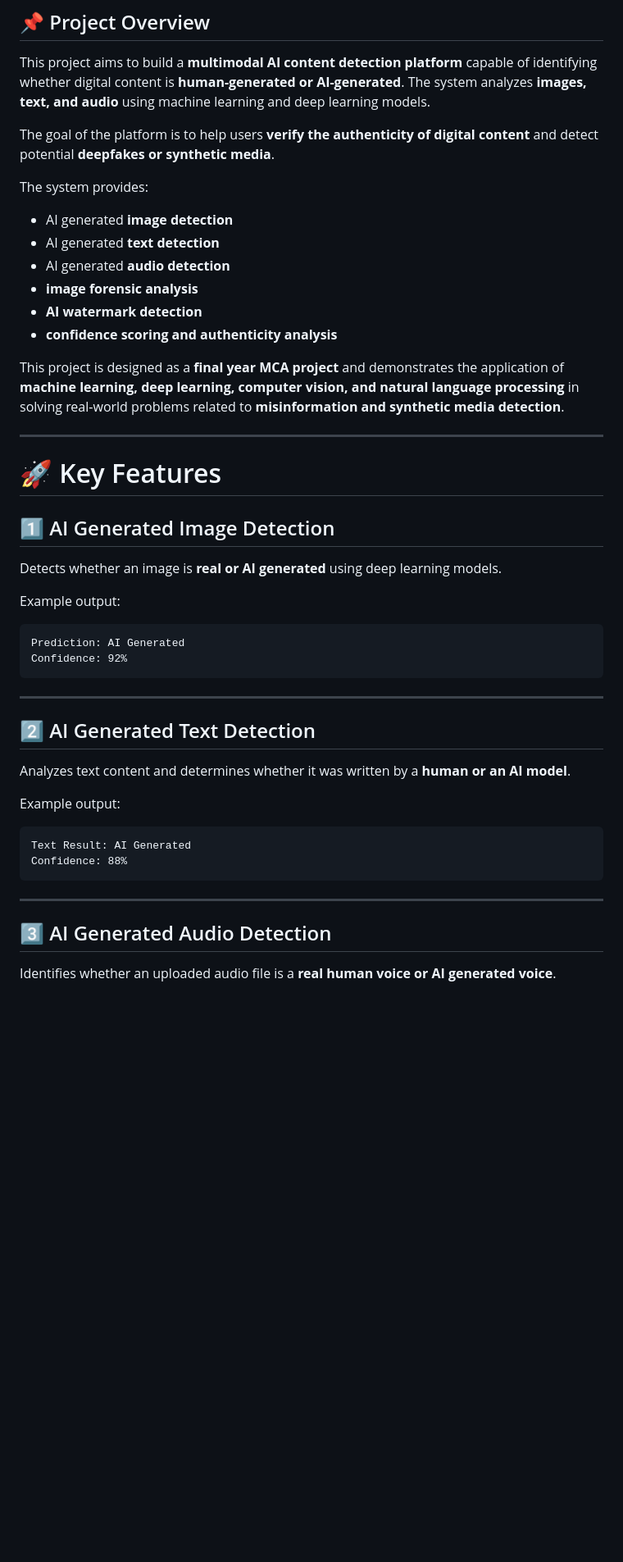
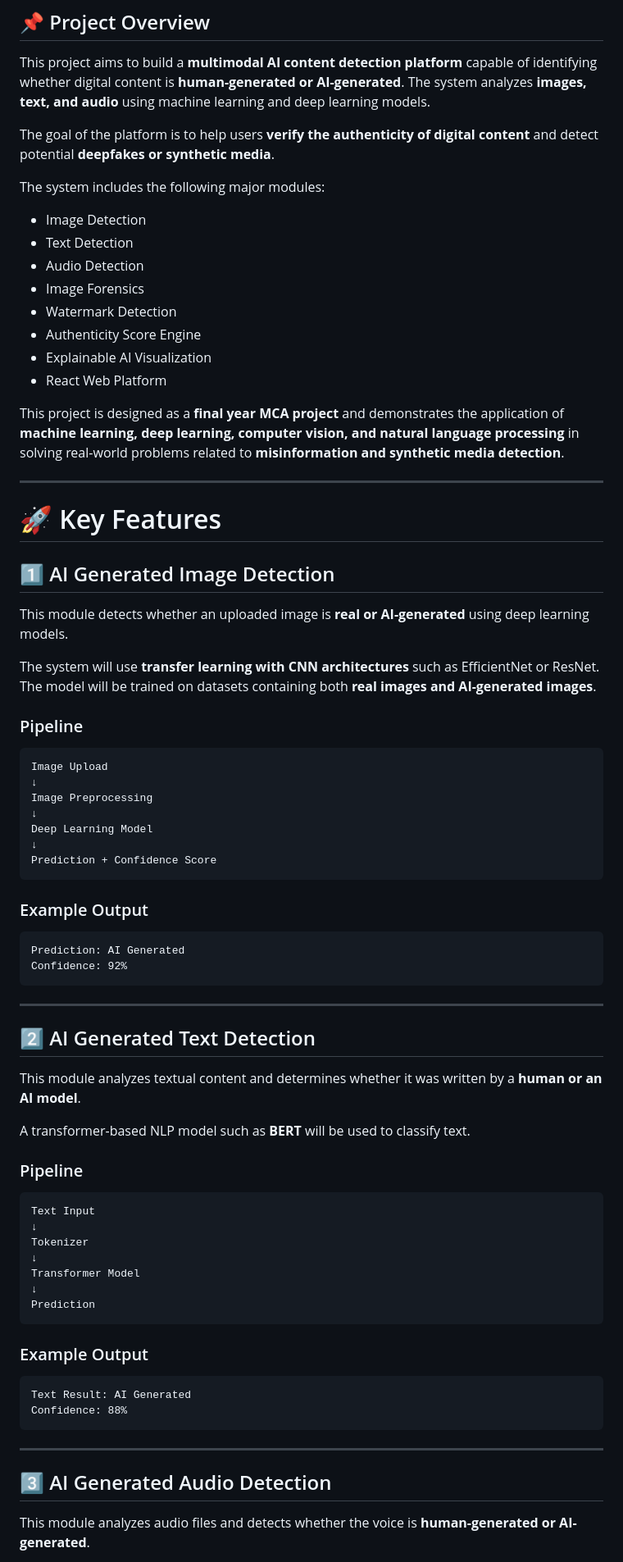
Before and after one commit to AshishRastogi123/AI-Generated-Image-and-Text-Detection-System, a Markdown page: README.md, the part around one of its changes. Shown at 82% size. GitHub-like rendering; blank space fills up the shorter version.

````diff
--- a/README.md
+++ b/README.md
@@ -6,14 +6,16 @@ This project aims to build a **multimodal AI content detection platform** capabl
 
 The goal of the platform is to help users **verify the authenticity of digital content** and detect potential **deepfakes or synthetic media**.
 
-The system provides:
+The system includes the following major modules:
 
-* AI generated **image detection**
-* AI generated **text detection**
-* AI generated **audio detection**
-* **image forensic analysis**
-* **AI watermark detection**
-* **confidence scoring and authenticity analysis**
+* Image Detection
+* Text Detection
+* Audio Detection
+* Image Forensics
+* Watermark Detection
+* Authenticity Score Engine
+* Explainable AI Visualization
+* React Web Platform
 
 This project is designed as a **final year MCA project** and demonstrates the application of **machine learning, deep learning, computer vision, and natural language processing** in solving real-world problems related to **misinformation and synthetic media detection**.
 
@@ -23,9 +25,23 @@ This project is designed as a **final year MCA project** and demonstrates the ap
 
 ## 1️⃣ AI Generated Image Detection
 
-Detects whether an image is **real or AI generated** using deep learning models.
+This module detects whether an uploaded image is **real or AI-generated** using deep learning models.
 
-Example output:
+The system will use **transfer learning with CNN architectures** such as EfficientNet or ResNet. The model will be trained on datasets containing both **real images and AI-generated images**.
+
+### Pipeline
+
+```text
+Image Upload
+↓
+Image Preprocessing
+↓
+Deep Learning Model
+↓
+Prediction + Confidence Score
+```
+
+### Example Output
 
 ```
 Prediction: AI Generated
@@ -36,9 +52,23 @@ Confidence: 92%
 
 ## 2️⃣ AI Generated Text Detection
 
-Analyzes text content and determines whether it was written by a **human or an AI model**.
+This module analyzes textual content and determines whether it was written by a **human or an AI model**.
 
-Example output:
+A transformer-based NLP model such as **BERT** will be used to classify text.
+
+### Pipeline
+
+```text
+Text Input
+↓
+Tokenizer
+↓
+Transformer Model
+↓
+Prediction
+```
+
+### Example Output
 
 ```
 Text Result: AI Generated
@@ -49,5 +79,5 @@ Confidence: 88%
 
 ## 3️⃣ AI Generated Audio Detection
 
-Identifies whether an uploaded audio file is a **real human voice or AI generated voice**.
+This module analyzes audio files and detects whether the voice is **human-generated or AI-generated**.
 
````
Also changed, not shown: other parts of README.md (+125 -29 lines).
